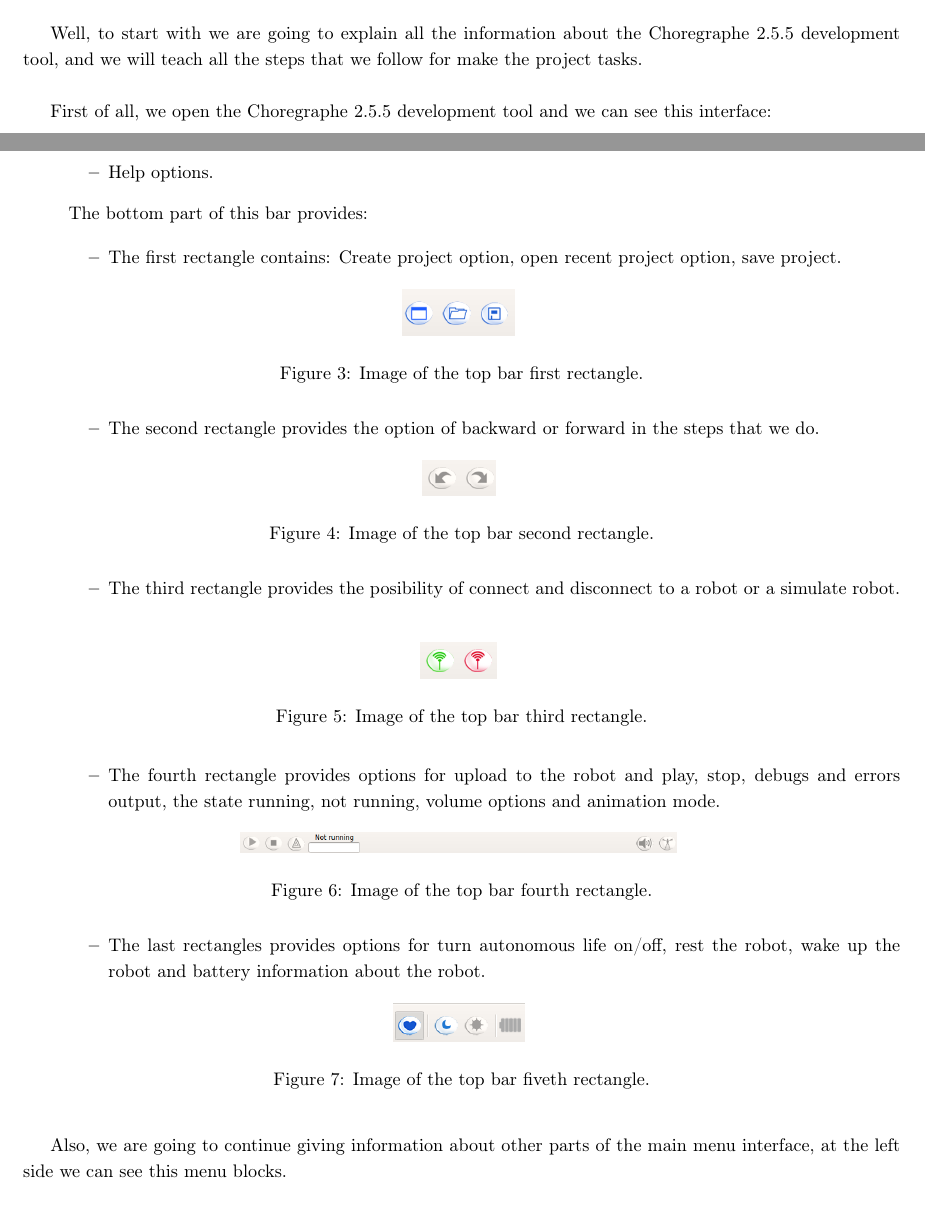
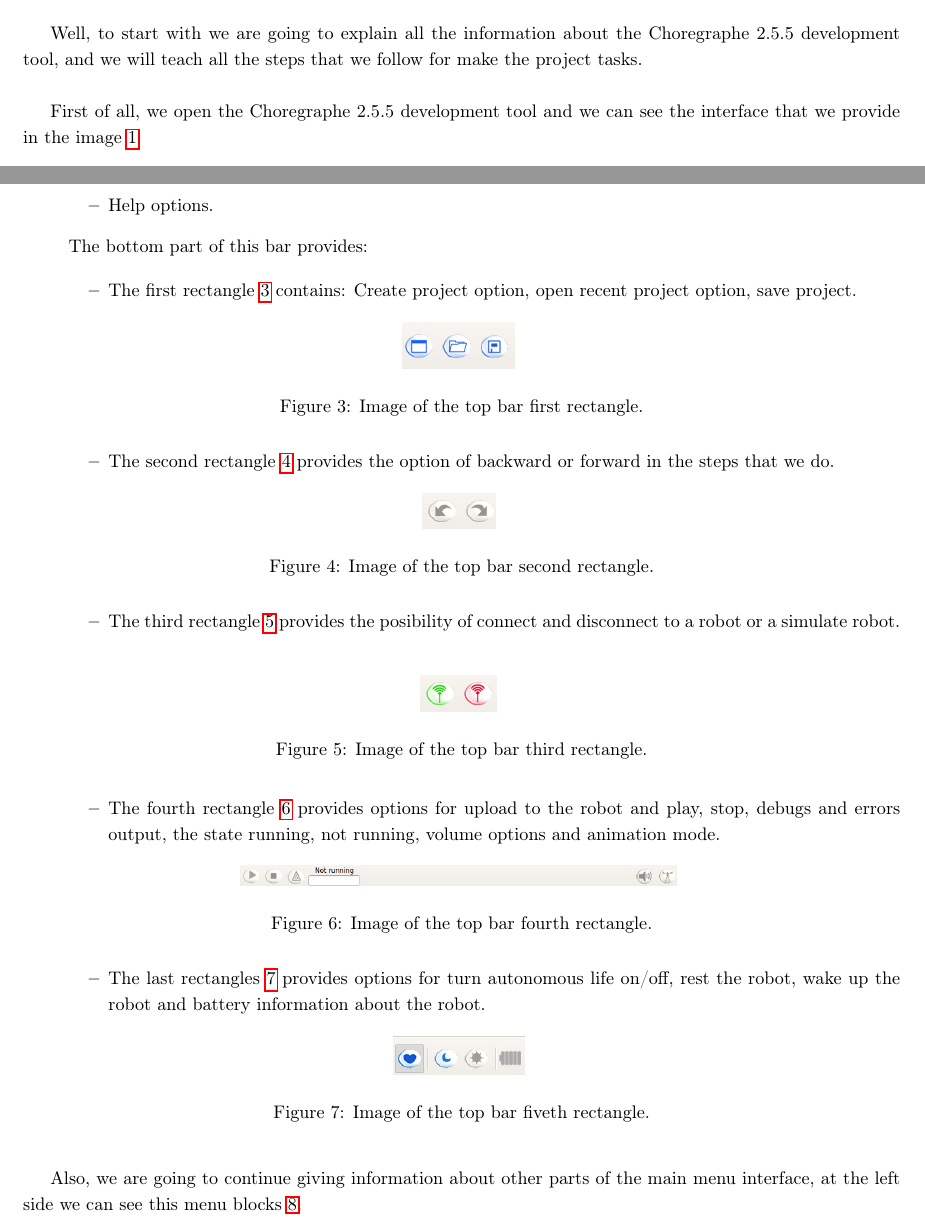
Before and after one commit to zorniffler/Pepper-behaviors, a LaTeX document (DOCS/Pepper Choreographe/plantilla.tex): two parts of pages 6 and 8 of 13, joined at a grey line, cut so that both start at the same text. Compiled offline with pdfLaTeX; the source files are stored in an older character set and shown here as Unicode.

Commit message:
updated images references

```diff
--- a/DOCS/Pepper Choreographe/plantilla.tex
+++ b/DOCS/Pepper Choreographe/plantilla.tex
@@ -271,6 +271,4 @@ The installation package includes:
 
 Well, to start with we are going to explain all the information about the Choregraphe 2.5.5 development tool, and we will teach all the steps that we follow for make the project tasks. \newline
 
-First of all, we open the Choregraphe 2.5.5 development tool and we can see this interface: \newpage
-
-\begin{figure}[ht]
+First of all, we open the Choregraphe 2.5.5 development tool and we can see the interface that we provide in the image  \ref{Choregrapheinterface} \newpage
@@ -312,51 +311,49 @@ The top bar contains the options for:
 
 	\begin{itemize}
 
-		\item The first rectangle contains: Create project option, open recent project option, save project.
+		\item The first rectangle \ref{Topbar1} contains: Create project option, open recent project option, save project.
 		\begin{figure}[ht]
 			\centering
 			\includegraphics[scale=0.5]{2topbar1.png}
-			\label{fig:Top bar 1. }
 			\caption{Image of the top bar first rectangle.}
+			\label{Topbar1}
 		\end{figure}
 
-		\item The second rectangle provides the option of backward or forward in the steps that we do.
+		\item The second rectangle \ref{Topbar2} provides the option of backward or forward in the steps that we do.
 		\begin{figure}[ht]
 			\centering
 			\includegraphics[scale=0.5]{2topbar2.png}
-			\label{fig:Top bar 2. }
 			\caption{Image of the top bar second rectangle.}
+			\label{Topbar2}
 		\end{figure}
 
-		\item The third rectangle provides the posibility of connect and disconnect to a robot or a simulate robot.
+		\item The third rectangle \ref{Topbar3} provides the posibility of connect and disconnect to a robot or a simulate robot.
 		\begin{figure}[ht]
 			\centering
 			\includegraphics[scale=0.5]{2topbar3.png}
-			\label{fig:Top bar 3. }
 			\caption{Image of the top bar third rectangle.}
+			\label{Topbar3}
 		\end{figure}
-		\item The fourth rectangle provides options for upload to the robot and play, stop, debugs and errors output, the state {running, not running}, volume options and animation mode.
+		\item The fourth rectangle \ref{Topbar4} provides options for upload to the robot and play, stop, debugs and errors output, the state {running, not running}, volume options and animation mode.
 		\begin{figure}[!ht]
 			\centering
 			\includegraphics[scale=0.3]{2topbar4.png}
-			\label{fig:Top bar 4. }
 			\caption{Image of the top bar fourth rectangle.}
+			\label{Topbar4}
 		\end{figure}
 
-		\item The last rectangles provides options for turn autonomous life on/off, rest the robot, wake up the robot and battery information about the robot.
+		\item The last rectangles \ref{Topbar5} provides options for turn autonomous life on/off, rest the robot, wake up the robot and battery information about the robot.
 		\begin{figure}[!ht]
 			\centering
 			\includegraphics[scale=0.4]{2topbar5.png}
-			\label{fig:Top bar 5. }
 			\caption{Image of the top bar fiveth rectangle.}
+			\label{Topbar5}
 		\end{figure}
-
 	\end{itemize}
-
 \end{itemize}
 
 %% left bar
-Also, we are going to continue giving information about other parts of the main menu interface, at the left side we can see this menu blocks.
+Also, we are going to continue giving information about other parts of the main menu interface, at the left side we can see this menu blocks \ref{leftbar1}.
 \newpage
 \begin{figure}[!t]
 	\centering
```
Also changed, not shown: DOCS/Pepper Choreographe/plantilla.pdf, DOCS/Pepper Choreographe/plantilla.tex (19 more changed lines), 3 other files. Lines whose indentation alone changed are shown as unchanged.
